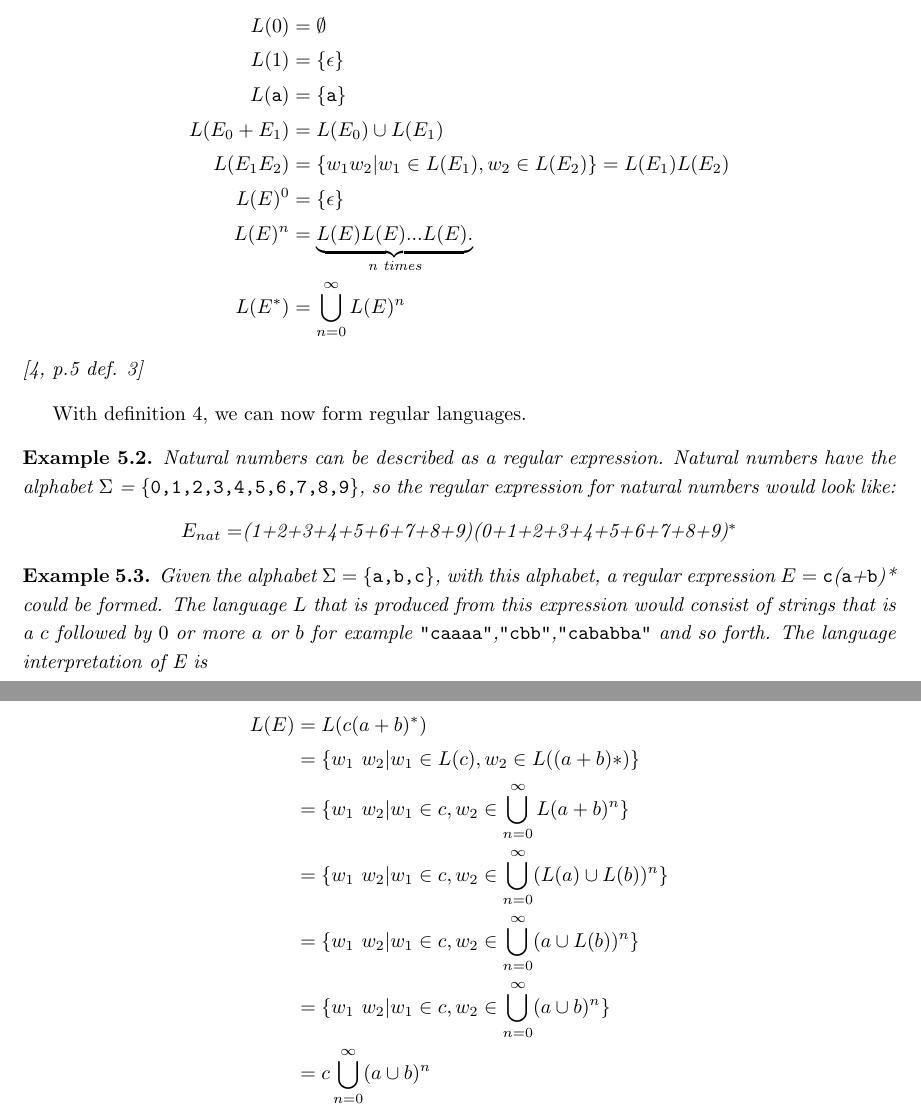
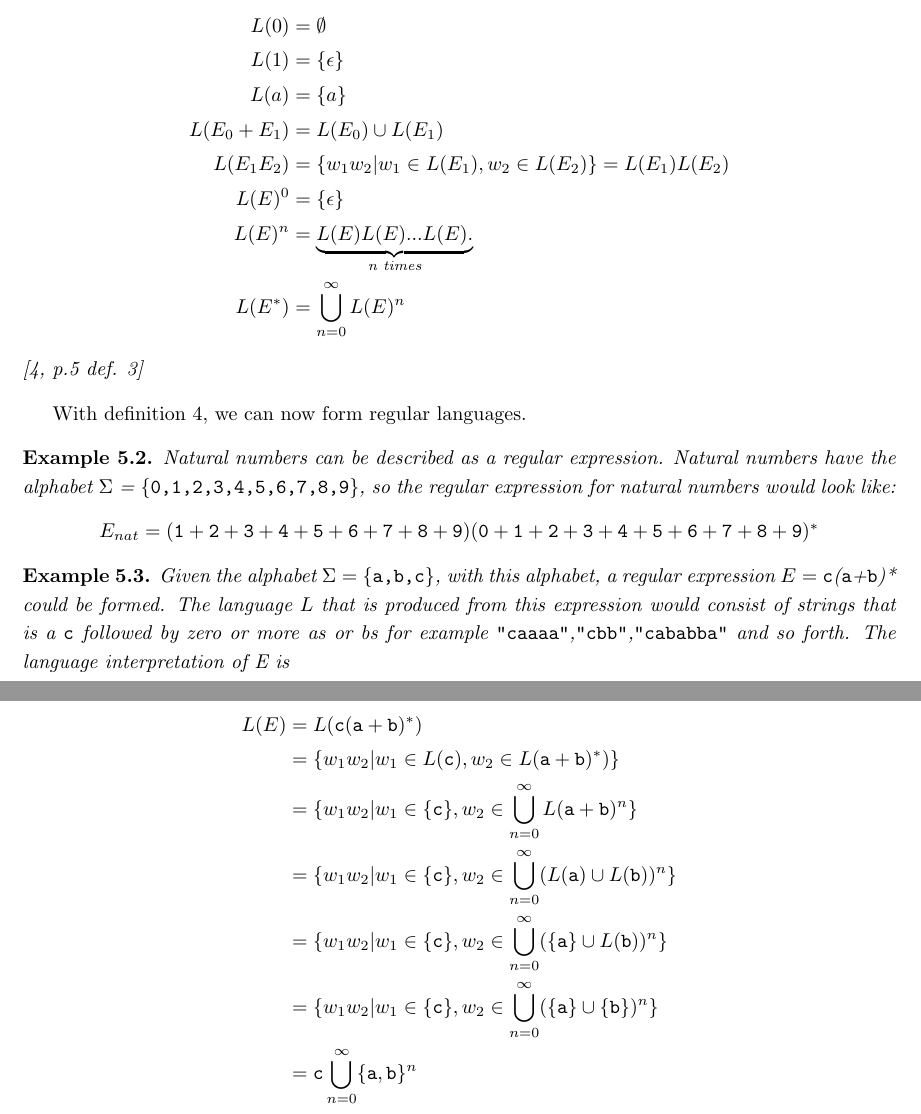
Before and after one commit to smaibom/bach_2015, a LaTeX paper (Rapport/main.tex, which reads Rapport/Theory/re.tex): two parts of pages 8 and 9 of 23, joined at a grey line, cut so that both start at the same text. Compiled offline with pdfLaTeX.

Commit message:
Feedback and font fixes

```diff
--- a/Rapport/Theory/re.tex
+++ b/Rapport/Theory/re.tex
@@ -27,7 +27,7 @@ The language interpation L(E) of a regular expression is:
 \begin{align*}
 L(0)           &= \emptyset\\
 L(1)         &= \{\epsilon\} \\
-L({\tt a})     &= \{{\tt a}\} \\
+L(a)     &= \{a\} \\
 L(E_0 + E_1) &= L(E_0) \cup L(E_1) \\
 L(E_1 E_2)   &= \{w_1w_2 | w_1 \in L(E_1),w_2 \in L(E_2)\}=L(E_1)L(E_2) \\
 L(E)^0       &= \{\epsilon\}\\
@@ -41,21 +41,21 @@ L(E^*)       &= \bigcup\limits_{n=0}^\infty L(E)^n
 With definition \ref{re}, we can now form regular languages.
 \begin{myex}Natural numbers can be described as a regular expression. Natural numbers have the alphabet $\Sigma$ = \{{\tt 0,1,2,3,4,5,6,7,8,9}\}, so the regular expression for natural numbers would look like:
 \begin{center}
-$E_{nat} = $(1+2+3+4+5+6+7+8+9)(0+1+2+3+4+5+6+7+8+9)$^*$
+$E_{nat} = ({\tt 1}+{\tt 2}+{\tt 3}+{\tt 4}+{\tt 5}+{\tt 6}+{\tt 7}+{\tt 8}+{\tt 9})({\tt 0}+{\tt 1}+{\tt 2}+{\tt 3}+{\tt 4}+{\tt 5}+{\tt 6}+{\tt 7}+{\tt 8}+{\tt 9})^*$
 \end{center}
 \end{myex}
 
 \begin{myex}
-Given the alphabet $\Sigma =$ {\tt\{a,b,c\}}, with this alphabet, a regular expression $E =$ {\tt c}({\tt a}+{\tt b})* could be formed. The language $L$ that is produced from this expression would consist of strings that is a $c$ followed by $0$ or more $a$ or $b$ for example {\tt "caaaa"},{\tt "cbb"},{\tt "cababba"} and so forth. The language interpretation of E is
+Given the alphabet $\Sigma =$ {\tt\{a,b,c\}}, with this alphabet, a regular expression $E =$ {\tt c}({\tt a}+{\tt b})* could be formed. The language $L$ that is produced from this expression would consist of strings that is a {\tt c} followed by zero or more as or bs for example {\tt "caaaa"},{\tt "cbb"},{\tt "cababba"} and so forth. The language interpretation of E is
 \begin{center}
 \begin{align*}
-L(E) &= L(c(a+b)^*)\\
-	 &= \{w_1 ~w_2|w_1 \in L(c),w_2 \in L((a+b)*)\}\\
-	 &= \{w_1~ w_2|w_1 \in c, w_2 \in \bigcup\limits_{n=0}^\infty L(a+b)^n \}\\
-	 &= \{w_1~ w_2|w_1 \in c, w_2 \in \bigcup\limits_{n=0}^\infty (L(a) \cup L(b))^n \}\\
-	 &= \{w_1~ w_2|w_1 \in c, w_2 \in \bigcup\limits_{n=0}^\infty (a \cup L(b))^n \}\\
-	 &= \{w_1~ w_2|w_1 \in c, w_2 \in \bigcup\limits_{n=0}^\infty (a \cup b)^n \}\\
-	 &= c \bigcup\limits_{n=0}^\infty (a \cup b)^n
+L(E) &= L({\tt c}({\tt a}+{\tt b})^*)\\
+	 &= \{w_1 w_2|w_1 \in L({\tt c}),w_2 \in L({\tt a}+{\tt b})^*)\}\\
+	 &= \{w_1 w_2|w_1 \in \{{\tt c}\}, w_2 \in \bigcup\limits_{n=0}^\infty L({\tt a}+{\tt b})^n \}\\
+	 &= \{w_1 w_2|w_1 \in \{{\tt c}\}, w_2 \in \bigcup\limits_{n=0}^\infty (L({\tt a}) \cup L({\tt b}))^n \}\\
+	 &= \{w_1 w_2|w_1 \in \{{\tt c}\}, w_2 \in \bigcup\limits_{n=0}^\infty (\{{\tt a}\} \cup L({\tt b}))^n \}\\
+	 &= \{w_1 w_2|w_1 \in \{{\tt c}\}, w_2 \in \bigcup\limits_{n=0}^\infty (\{{\tt a}\} \cup \{{\tt b}\})^n \}\\
+	 &= {\tt c} \bigcup\limits_{n=0}^\infty \{{\tt a,b}\}^n
 \end{align*}
 \end{center}
 \label{reinter}
```
